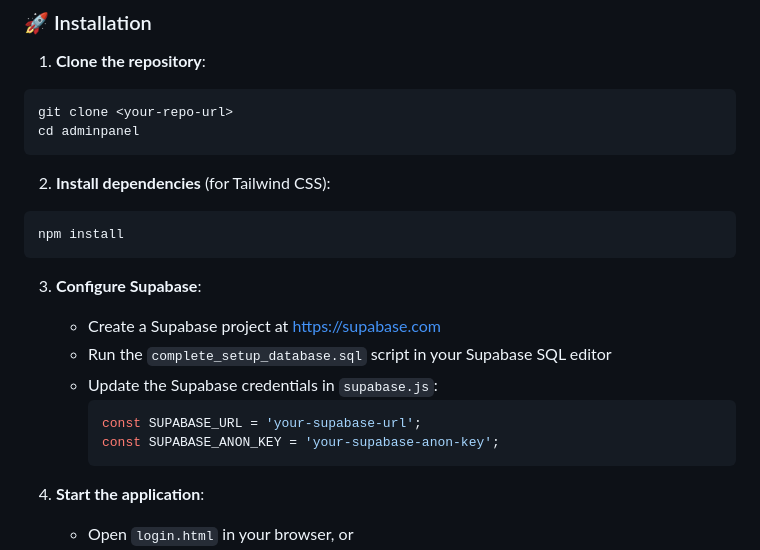
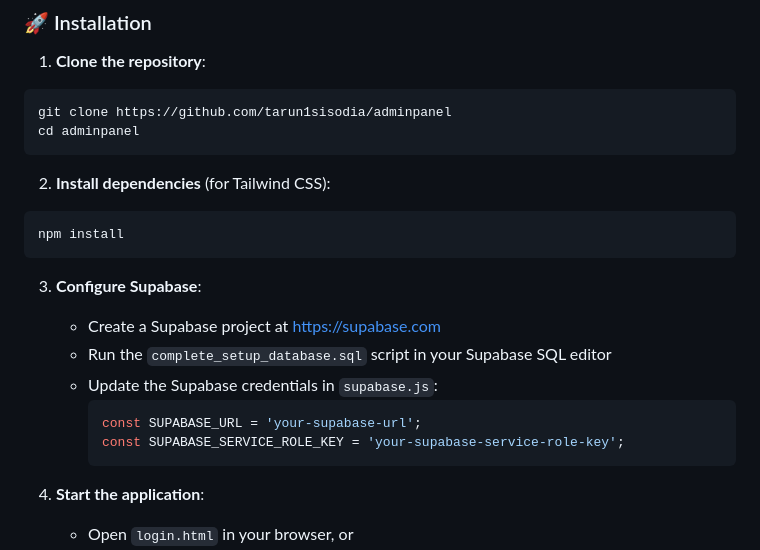
Before and after one commit to tarun1sisodia/adminpanel, a Markdown page: README.md, the part around the change. GitHub-like rendering.

Commit message:
Update installation instructions in README

````diff
--- a/README.md
+++ b/README.md
@@ -97,7 +97,7 @@ adminpanel/
 
 1. **Clone the repository**:
 ```bash
-git clone <your-repo-url>
+git clone https://github.com/tarun1sisodia/adminpanel
 cd adminpanel
 ```
 
@@ -112,7 +112,7 @@ npm install
    - Update the Supabase credentials in `supabase.js`:
      ```javascript
      const SUPABASE_URL = 'your-supabase-url';
-     const SUPABASE_ANON_KEY = 'your-supabase-anon-key';
+     const SUPABASE_SERVICE_ROLE_KEY = 'your-supabase-service-role-key';
      ```
 
 4. **Start the application**:
````
